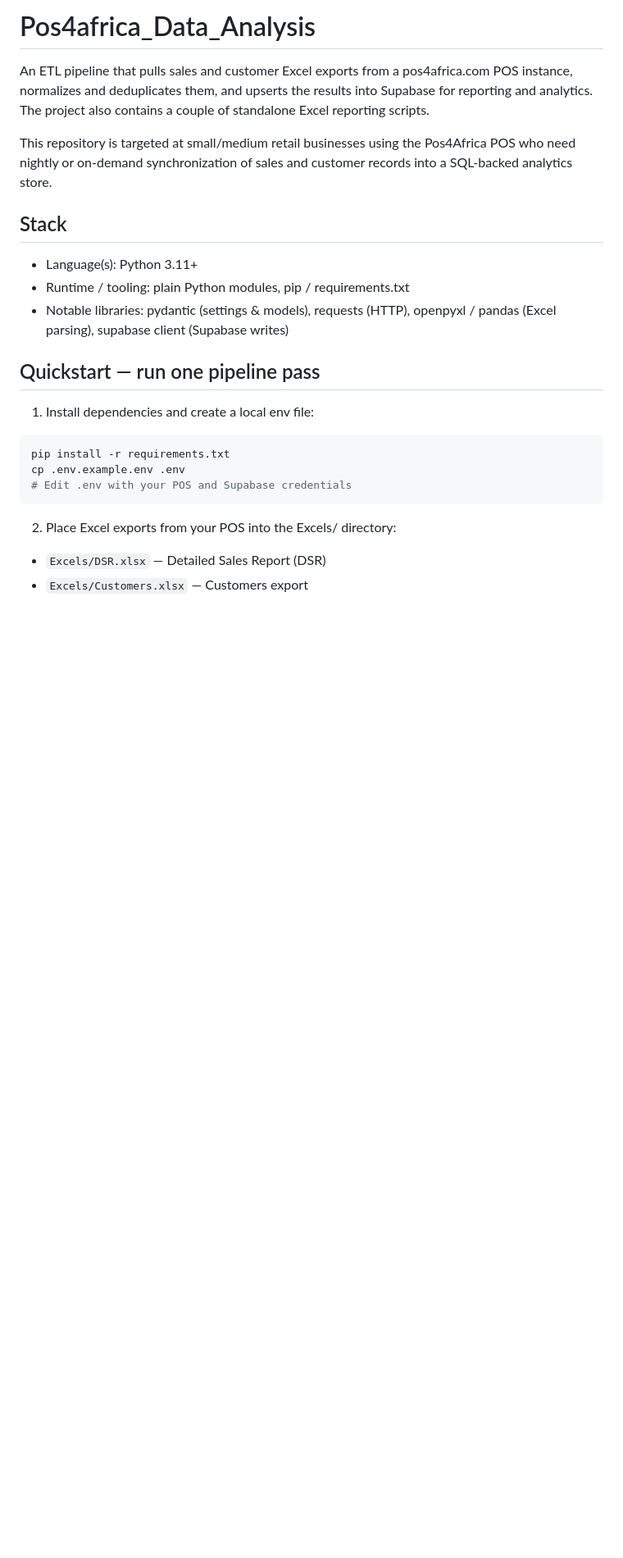
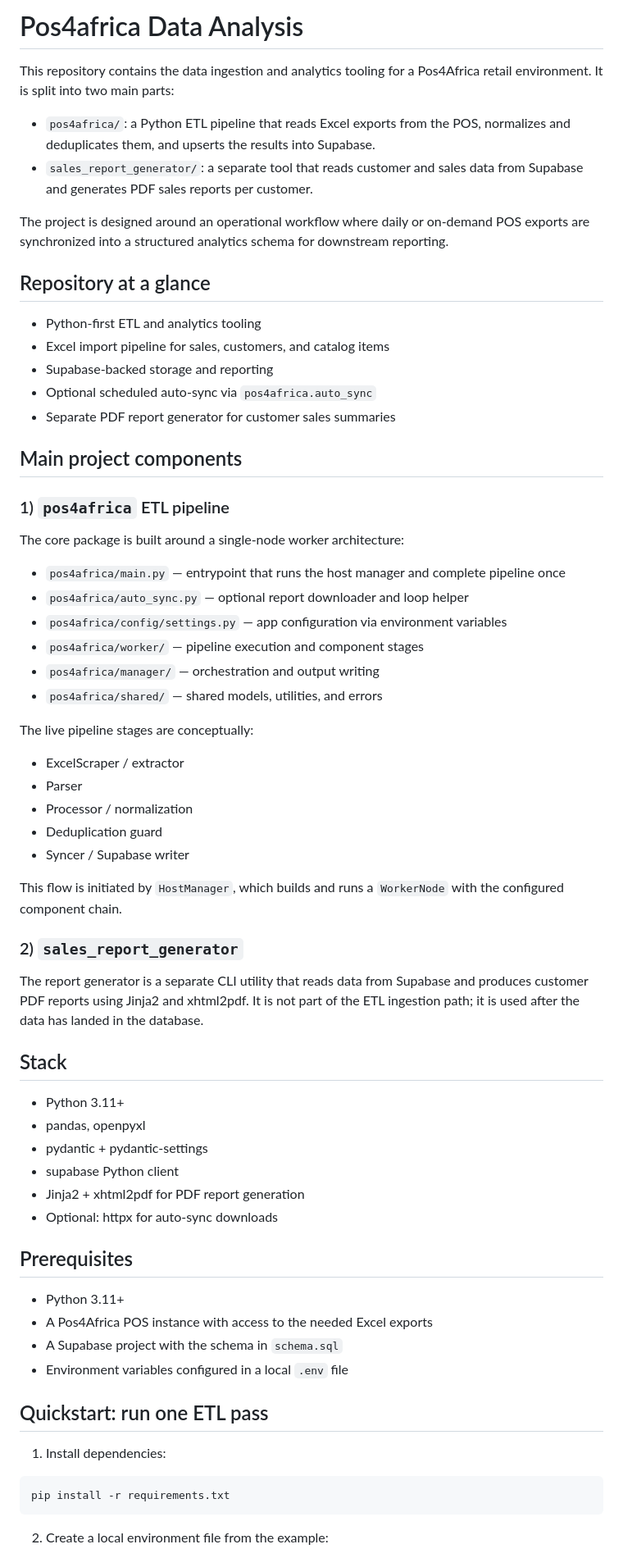
Before and after one commit to Jaffargee/Pos4africa_Data_Analysis, a Markdown page: README.md, the part around one of its changes. Shown at 82% size. Rendered like a GitHub page; blank space fills up the shorter version.

Commit message:
Update README to match the current ETL and reporting architecture in the repository

````diff
--- a/README.md
+++ b/README.md
@@ -1,30 +1,70 @@
-# Pos4africa_Data_Analysis
+# Pos4africa Data Analysis
 
-An ETL pipeline that pulls sales and customer Excel exports from a pos4africa.com
-POS instance, normalizes and deduplicates them, and upserts the results into
-Supabase for reporting and analytics. The project also contains a couple of
-standalone Excel reporting scripts.
+This repository contains the data ingestion and analytics tooling for a Pos4Africa retail environment. It is split into two main parts:
 
-This repository is targeted at small/medium retail businesses using the
-Pos4Africa POS who need nightly or on-demand synchronization of sales and
-customer records into a SQL-backed analytics store.
+- `pos4africa/`: a Python ETL pipeline that reads Excel exports from the POS, normalizes and deduplicates them, and upserts the results into Supabase.
+- `sales_report_generator/`: a separate tool that reads customer and sales data from Supabase and generates PDF sales reports per customer.
+
+The project is designed around an operational workflow where daily or on-demand POS exports are synchronized into a structured analytics schema for downstream reporting.
+
+## Repository at a glance
+
+- Python-first ETL and analytics tooling
+- Excel import pipeline for sales, customers, and catalog items
+- Supabase-backed storage and reporting
+- Optional scheduled auto-sync via `pos4africa.auto_sync`
+- Separate PDF report generator for customer sales summaries
+
+## Main project components
+
+### 1) `pos4africa` ETL pipeline
+
+The core package is built around a single-node worker architecture:
+
+- `pos4africa/main.py` — entrypoint that runs the host manager and complete pipeline once
+- `pos4africa/auto_sync.py` — optional report downloader and loop helper
+- `pos4africa/config/settings.py` — app configuration via environment variables
+- `pos4africa/worker/` — pipeline execution and component stages
+- `pos4africa/manager/` — orchestration and output writing
+- `pos4africa/shared/` — shared models, utilities, and errors
+
+The live pipeline stages are conceptually:
+
+- ExcelScraper / extractor
+- Parser
+- Processor / normalization
+- Deduplication guard
+- Syncer / Supabase writer
+
+This flow is initiated by `HostManager`, which builds and runs a `WorkerNode` with the configured component chain.
+
+### 2) `sales_report_generator`
+
+The report generator is a separate CLI utility that reads data from Supabase and produces customer PDF reports using Jinja2 and xhtml2pdf. It is not part of the ETL ingestion path; it is used after the data has landed in the database.
 
 ## Stack
-- Language(s): Python 3.11+
-- Runtime / tooling: plain Python modules, pip / requirements.txt
-- Notable libraries: pydantic (settings & models), requests (HTTP), openpyxl / pandas
-  (Excel parsing), supabase client (Supabase writes)
 
-## Quickstart — run one pipeline pass
-1. Install dependencies and create a local env file:
+- Python 3.11+
+- pandas, openpyxl
+- pydantic + pydantic-settings
+- supabase Python client
+- Jinja2 + xhtml2pdf for PDF report generation
+- Optional: httpx for auto-sync downloads
+
+## Prerequisites
+
+- Python 3.11+
+- A Pos4Africa POS instance with access to the needed Excel exports
+- A Supabase project with the schema in `schema.sql`
+- Environment variables configured in a local `.env` file
+
+## Quickstart: run one ETL pass
+
+1. Install dependencies:
 
 ```bash
 pip install -r requirements.txt
-cp .env.example.env .env
-# Edit .env with your POS and Supabase credentials
 ```
 
-2. Place Excel exports from your POS into the Excels/ directory:
-- `Excels/DSR.xlsx` — Detailed Sales Report (DSR)
-- `Excels/Customers.xlsx` — Customers export
+2. Create a local environment file from the example:
 
````
Also changed, not shown: other parts of README.md (+97 -68 lines).
